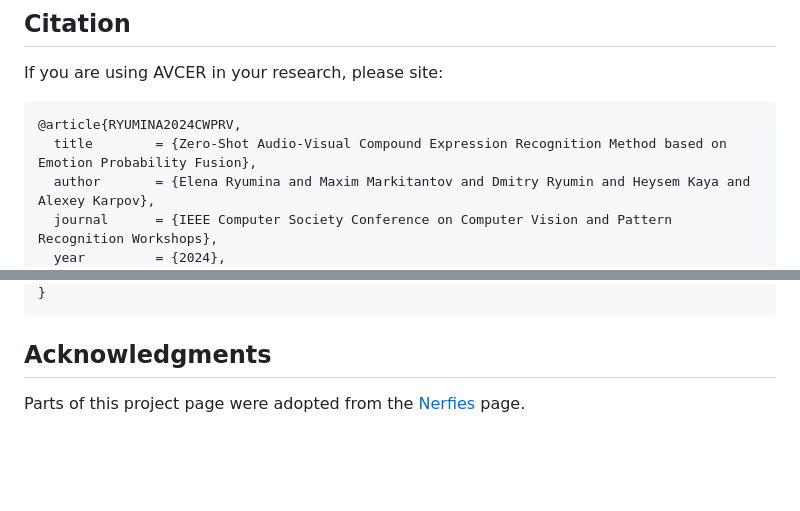
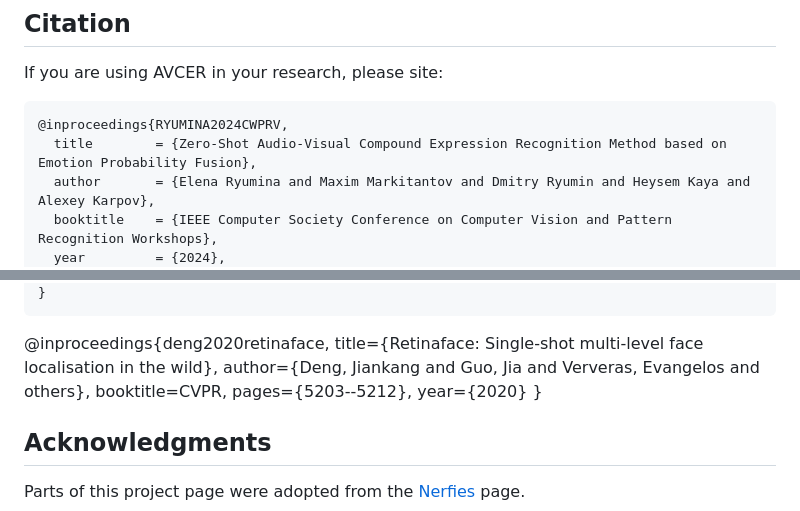
Before and after one commit to ElenaRyumina/AVCER, a Markdown page: README.md, 2 parts joined by grey strips. Rendered like a GitHub page; blank space fills up the shorter version.

```diff
--- a/README.md
+++ b/README.md
@@ -28,8 +28,8 @@ Example of predictions obtained by static visual (VS), dynamic visual (VD), audi
 
 If you are using AVCER in your research, please site:
 
-<div class="highlight highlight-text-bibtex notranslate position-relative overflow-auto" dir="auto"><pre><span class="pl-k">@article</span>{<span class="pl-en">RYUMINA2024CWPRV</span>,
+<div class="highlight highlight-text-bibtex notranslate position-relative overflow-auto" dir="auto"><pre><span class="pl-k">@inproceedings</span>{<span class="pl-en">RYUMINA2024CWPRV</span>,
   <span class="pl-s">title</span>        = <span class="pl-s"><span class="pl-pds">{</span>Zero-Shot Audio-Visual Compound Expression Recognition Method based on Emotion Probability Fusion<span class="pl-pds">}</span></span>,
   <span class="pl-s">author</span>       = <span class="pl-s"><span class="pl-pds">{</span>Elena Ryumina and Maxim Markitantov and Dmitry Ryumin and Heysem Kaya and Alexey Karpov<span class="pl-pds">}</span></span>,
-  <span class="pl-s">journal</span>      = <span class="pl-s"><span class="pl-pds">{</span>IEEE Computer Society Conference on Computer Vision and Pattern Recognition Workshops<span class="pl-pds">}</span></span>,
+  <span class="pl-s">booktitle</span>    = <span class="pl-s"><span class="pl-pds">{</span>IEEE Computer Society Conference on Computer Vision and Pattern Recognition Workshops<span class="pl-pds">}</span></span>,
   <span class="pl-s">year</span>         = <span class="pl-s"><span class="pl-pds">{</span>2024<span class="pl-pds">}</span></span>,
@@ -36,4 +37,12 @@ If you are using AVCER in your research, please site:
 }</div>
+
+@inproceedings{deng2020retinaface,
+  title={Retinaface: Single-shot multi-level face localisation in the wild},
+  author={Deng, Jiankang and Guo, Jia and Ververas, Evangelos and others},
+  booktitle=CVPR,
+  pages={5203--5212},
+  year={2020}
+}
 
 ## Acknowledgments
 
```
Also changed, not shown: other parts of README.md (+1 -0 lines).
